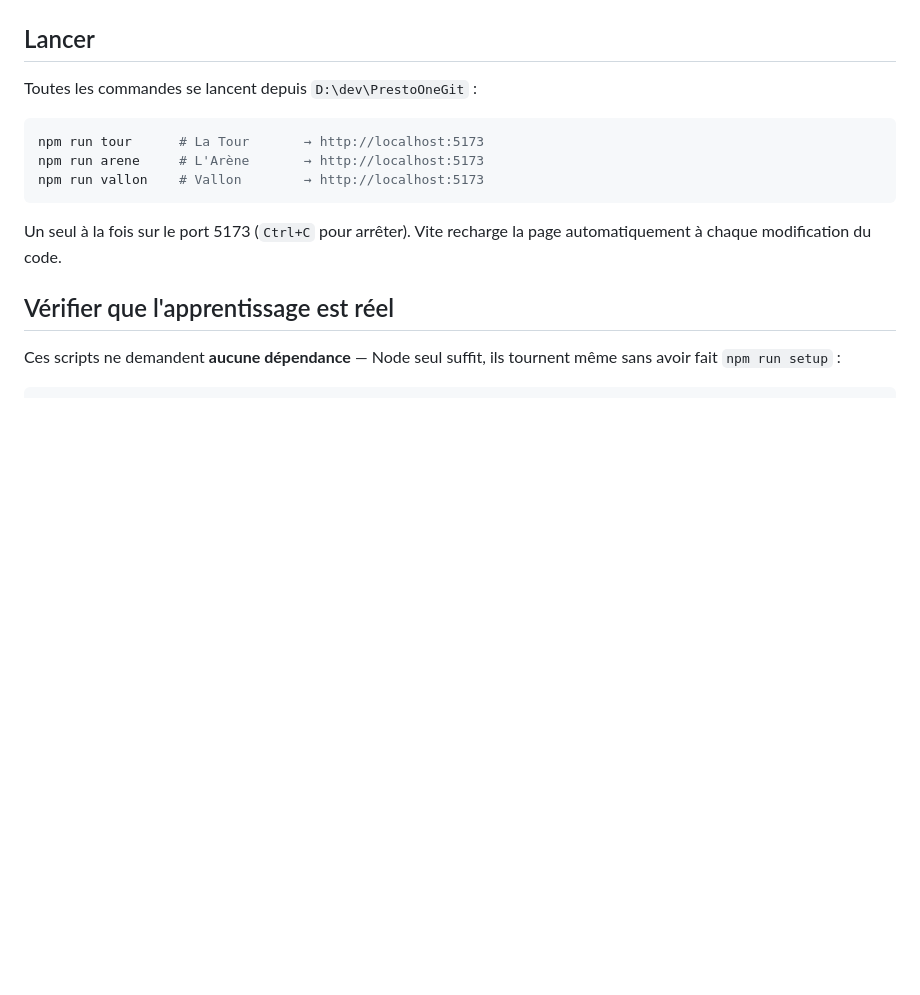
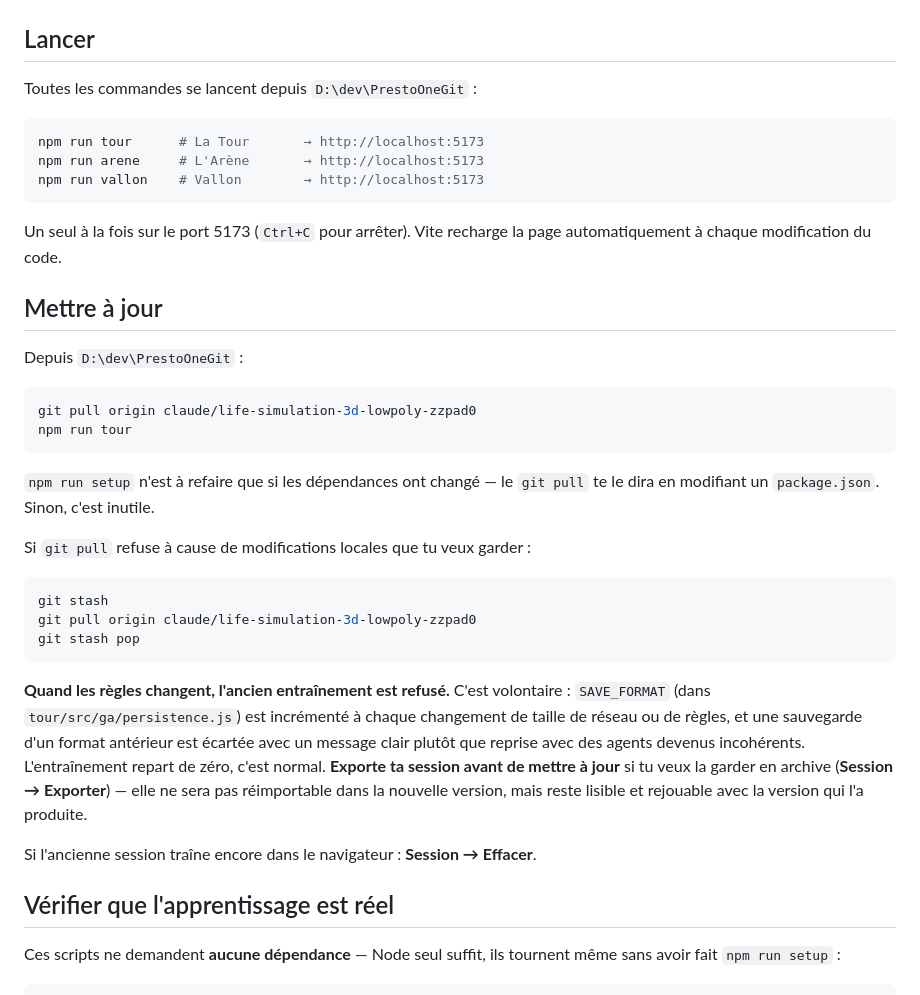
Before and after one commit to PrestoOneGit/PrestoOneGit, a Markdown page: DEMARRAGE.md, the part around the change. Rendered like a GitHub page; blank space fills up the shorter version.

Commit message:
DEMARRAGE : ajouter la procédure de mise à jour
La doc couvrait l'installation et le lancement mais pas la mise à jour
d'un clone existant. Ajoute git pull, le cas des modifications locales
via stash, et surtout l'explication du refus de l'ancienne sauvegarde
quand SAVE_FORMAT est incrémenté — sans quoi le message d'erreur passe
pour un bug alors que c'est le comportement voulu.

Co-Authored-By: Claude Opus 5 <noreply@anthropic.com>
Claude-Session: https://claude.ai/code/session_01PqieWc3rtJtrYTki353w13

````diff
--- a/DEMARRAGE.md
+++ b/DEMARRAGE.md
@@ -63,6 +63,39 @@ npm run vallon    # Vallon        → http://localhost:5173
 
 Un seul à la fois sur le port 5173 (`Ctrl+C` pour arrêter). Vite recharge la
 page automatiquement à chaque modification du code.
+
+## Mettre à jour
+
+Depuis `D:\dev\PrestoOneGit` :
+
+```powershell
+git pull origin claude/life-simulation-3d-lowpoly-zzpad0
+npm run tour
+```
+
+`npm run setup` n'est à refaire que si les dépendances ont changé — le
+`git pull` te le dira en modifiant un `package.json`. Sinon, c'est inutile.
+
+Si `git pull` refuse à cause de modifications locales que tu veux garder :
+
+```powershell
+git stash
+git pull origin claude/life-simulation-3d-lowpoly-zzpad0
+git stash pop
+```
+
+**Quand les règles changent, l'ancien entraînement est refusé.** C'est
+volontaire : `SAVE_FORMAT` (dans `tour/src/ga/persistence.js`) est
+incrémenté à chaque changement de taille de réseau ou de règles, et une
+sauvegarde d'un format antérieur est écartée avec un message clair plutôt
+que reprise avec des agents devenus incohérents. L'entraînement repart de
+zéro, c'est normal. **Exporte ta session avant de mettre à jour** si tu veux
+la garder en archive (**Session → Exporter**) — elle ne sera pas
+réimportable dans la nouvelle version, mais reste lisible et rejouable avec
+la version qui l'a produite.
+
+Si l'ancienne session traîne encore dans le navigateur : **Session →
+Effacer**.
 
 ## Vérifier que l'apprentissage est réel
 
````
